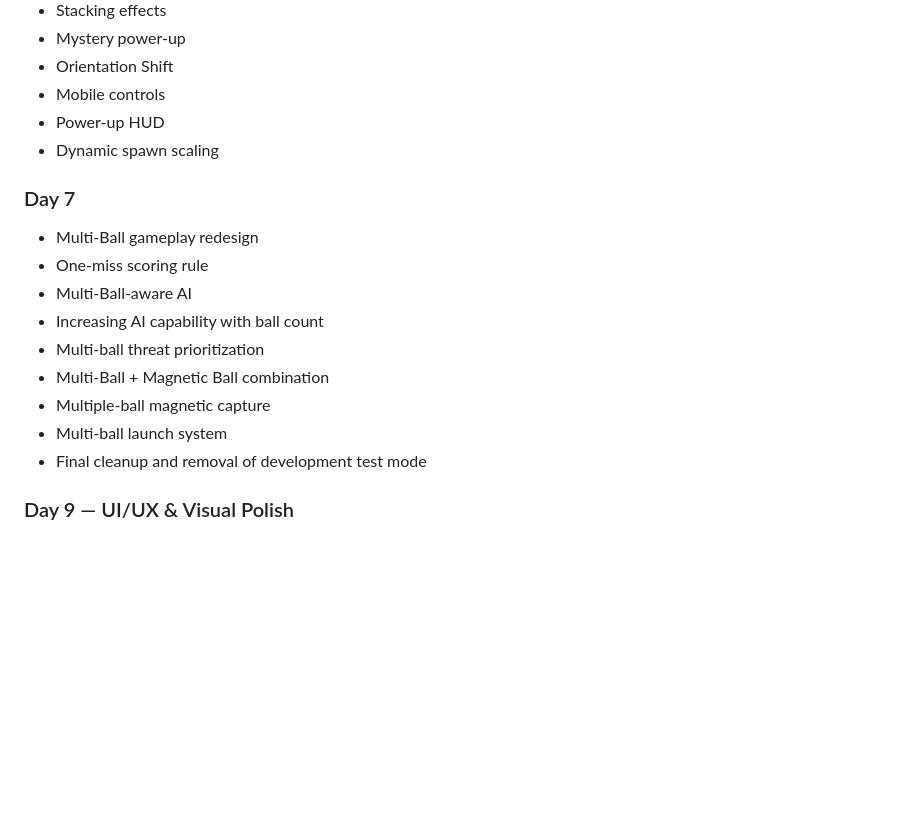
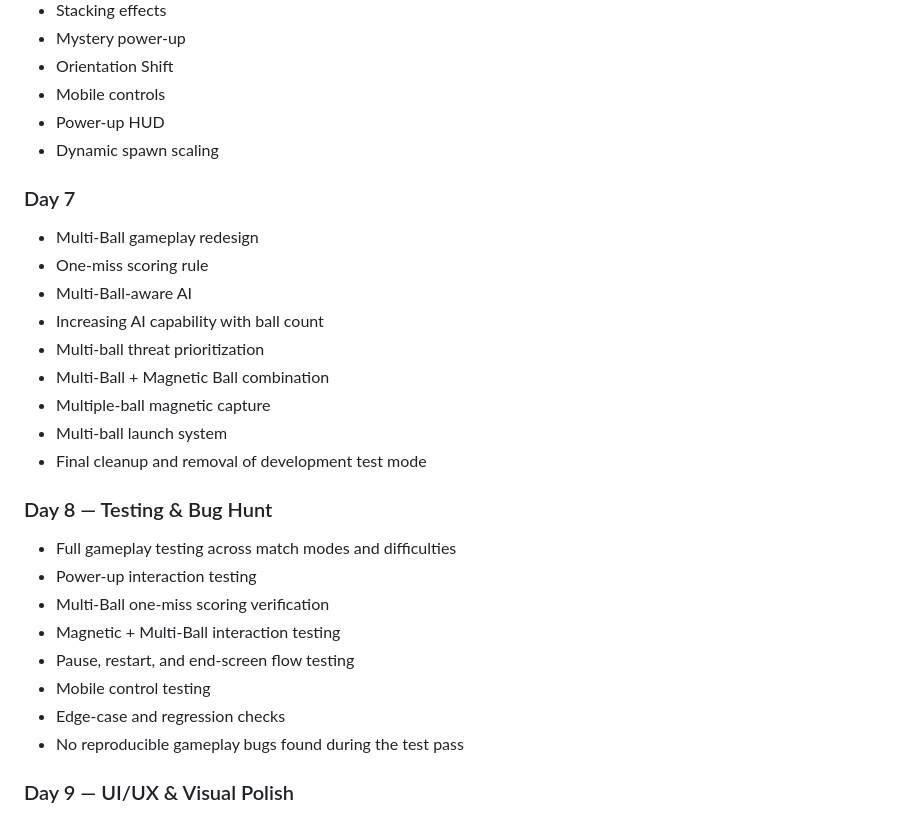
Before and after one commit to SiddhidhChChandra/PongMind, a Markdown page: README.md, the part around the change. Rendered like a GitHub page; blank space fills up the shorter version.

Commit message:
docs: fix README development timeline

```diff
--- a/README.md
+++ b/README.md
@@ -166,7 +166,6 @@ No game engine or framework is used.
 - Power-up HUD
 - Dynamic spawn scaling
 
-
 ### Day 7
 - Multi-Ball gameplay redesign
 - One-miss scoring rule
@@ -177,6 +176,16 @@ No game engine or framework is used.
 - Multiple-ball magnetic capture
 - Multi-ball launch system
 - Final cleanup and removal of development test mode
+
+### Day 8 — Testing & Bug Hunt
+- Full gameplay testing across match modes and difficulties
+- Power-up interaction testing
+- Multi-Ball one-miss scoring verification
+- Magnetic + Multi-Ball interaction testing
+- Pause, restart, and end-screen flow testing
+- Mobile control testing
+- Edge-case and regression checks
+- No reproducible gameplay bugs found during the test pass
 
 ### Day 9 — UI/UX & Visual Polish
 - Responsive desktop and mobile layout polish
```
